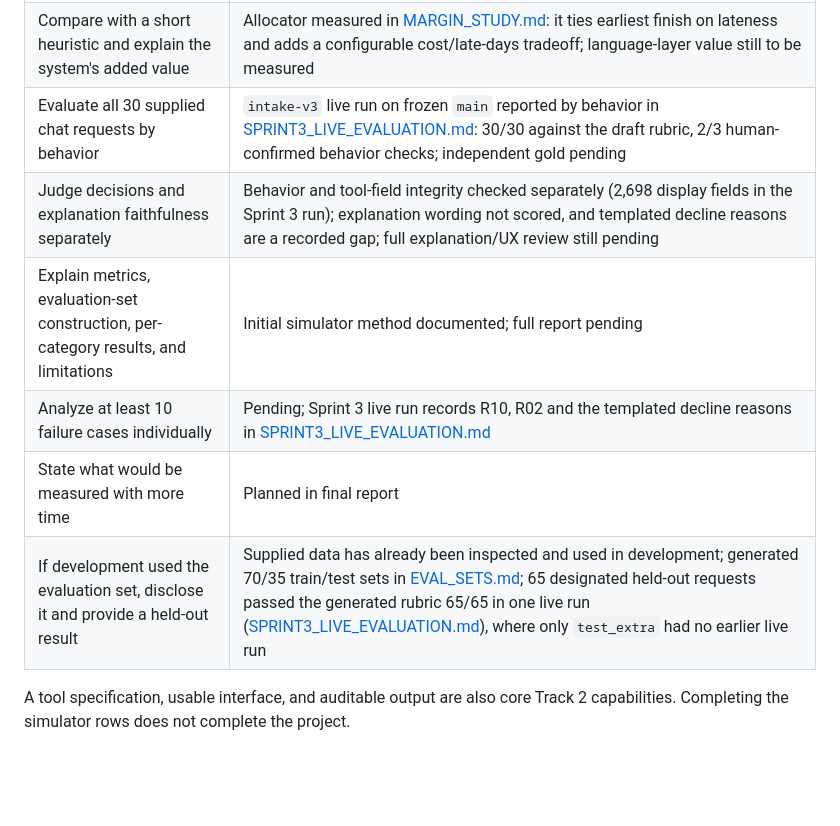
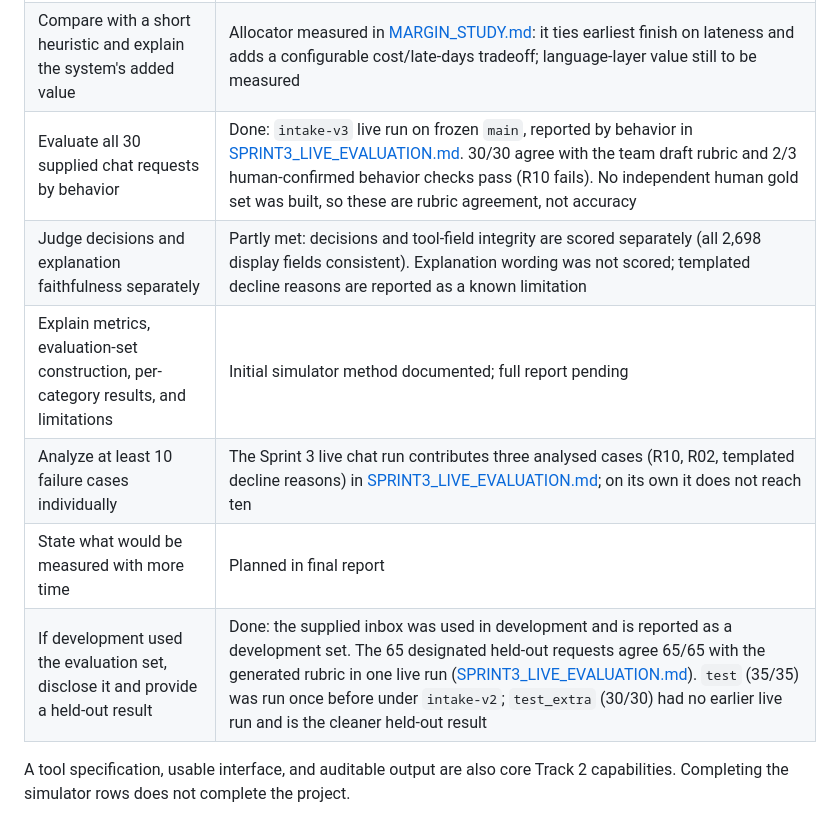
Before and after one commit to JoshuaGloor/dss5105-capstone-project, a Markdown page: docs/EVALUATION_PLAN.md, the part around the change. Drawn GitHub-style; blank space fills up the shorter version.

Commit message:
State final outcomes for the live chat evaluation rows
Replace pending wording with what the Sprint 3 run did and did not
establish, for project close-out.

Co-Authored-By: Claude Opus 5.5 <noreply@anthropic.com>

```diff
--- a/docs/EVALUATION_PLAN.md
+++ b/docs/EVALUATION_PLAN.md
@@ -15,12 +15,12 @@ already been evaluated.
 | Report shock averaged over ten seeds | Data v3 runs and paired normal controls complete; see V3_EVALUATION.md |
 | Beat all three baselines on the primary objective and report where baselines win | Initial lateness results are favorable; primary selected; final evaluation and tradeoff reporting remain pending |
 | Compare with a short heuristic and explain the system's added value | Allocator measured in [MARGIN_STUDY.md](MARGIN_STUDY.md): it ties earliest finish on lateness and adds a configurable cost/late-days tradeoff; language-layer value still to be measured |
-| Evaluate all 30 supplied chat requests by behavior | `intake-v3` live run on frozen `main` reported by behavior in [SPRINT3_LIVE_EVALUATION.md](SPRINT3_LIVE_EVALUATION.md): 30/30 against the draft rubric, 2/3 human-confirmed behavior checks; independent gold pending |
-| Judge decisions and explanation faithfulness separately | Behavior and tool-field integrity checked separately (2,698 display fields in the Sprint 3 run); explanation wording not scored, and templated decline reasons are a recorded gap; full explanation/UX review still pending |
+| Evaluate all 30 supplied chat requests by behavior | Done: `intake-v3` live run on frozen `main`, reported by behavior in [SPRINT3_LIVE_EVALUATION.md](SPRINT3_LIVE_EVALUATION.md). 30/30 agree with the team draft rubric and 2/3 human-confirmed behavior checks pass (R10 fails). No independent human gold set was built, so these are rubric agreement, not accuracy |
+| Judge decisions and explanation faithfulness separately | Partly met: decisions and tool-field integrity are scored separately (all 2,698 display fields consistent). Explanation wording was not scored; templated decline reasons are reported as a known limitation |
 | Explain metrics, evaluation-set construction, per-category results, and limitations | Initial simulator method documented; full report pending |
-| Analyze at least 10 failure cases individually | Pending; Sprint 3 live run records R10, R02 and the templated decline reasons in [SPRINT3_LIVE_EVALUATION.md](SPRINT3_LIVE_EVALUATION.md) |
+| Analyze at least 10 failure cases individually | The Sprint 3 live chat run contributes three analysed cases (R10, R02, templated decline reasons) in [SPRINT3_LIVE_EVALUATION.md](SPRINT3_LIVE_EVALUATION.md); on its own it does not reach ten |
 | State what would be measured with more time | Planned in final report |
-| If development used the evaluation set, disclose it and provide a held-out result | Supplied data has already been inspected and used in development; generated 70/35 train/test sets in [EVAL_SETS.md](EVAL_SETS.md); 65 designated held-out requests passed the generated rubric 65/65 in one live run ([SPRINT3_LIVE_EVALUATION.md](SPRINT3_LIVE_EVALUATION.md)), where only `test_extra` had no earlier live run |
+| If development used the evaluation set, disclose it and provide a held-out result | Done: the supplied inbox was used in development and is reported as a development set. The 65 designated held-out requests agree 65/65 with the generated rubric in one live run ([SPRINT3_LIVE_EVALUATION.md](SPRINT3_LIVE_EVALUATION.md)). `test` (35/35) was run once before under `intake-v2`; `test_extra` (30/30) had no earlier live run and is the cleaner held-out result |
 
 A tool specification, usable interface, and auditable output are also core Track 2
 capabilities. Completing the simulator rows does not complete the project.
```
Also changed, not shown: docs/SPRINT3_LIVE_EVALUATION.md (+1 -1 lines).
